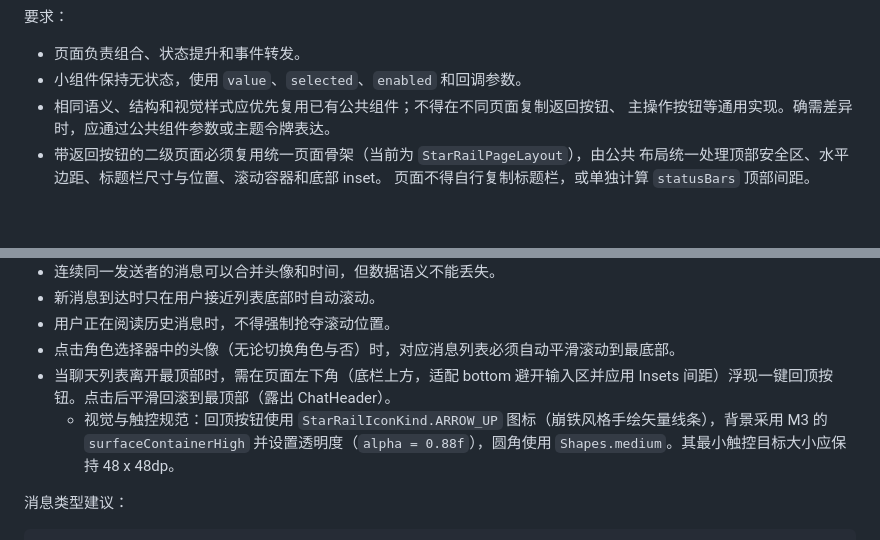
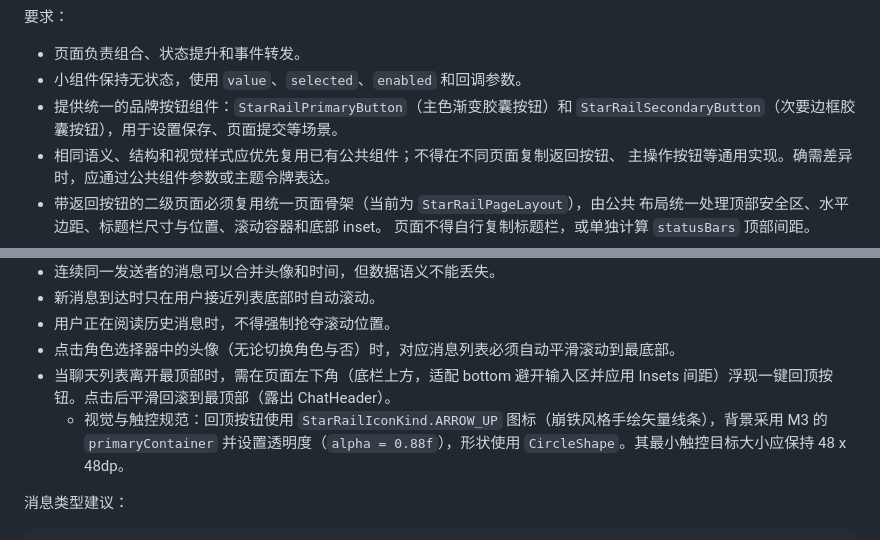
Before and after one commit to KaiXuan666/StarRailChatBox, a Markdown page: UI-Design.md, 2 parts joined by grey strips. Rendered like a GitHub page; blank space fills up the shorter version.

```diff
--- a/UI-Design.md
+++ b/UI-Design.md
@@ -114,6 +114,7 @@ shared/src/commonMain/kotlin/com/kaixuan/starrailchatbox/
 
 - 页面负责组合、状态提升和事件转发。
 - 小组件保持无状态，使用 `value`、`selected`、`enabled` 和回调参数。
+- 提供统一的品牌按钮组件：`StarRailPrimaryButton`（主色渐变胶囊按钮）和 `StarRailSecondaryButton`（次要边框胶囊按钮），用于设置保存、页面提交等场景。
 - 相同语义、结构和视觉样式应优先复用已有公共组件；不得在不同页面复制返回按钮、
   主操作按钮等通用实现。确需差异时，应通过公共组件参数或主题令牌表达。
 - 带返回按钮的二级页面必须复用统一页面骨架（当前为 `StarRailPageLayout`），由公共
@@ -489,7 +490,7 @@ Scaffold
 - 用户正在阅读历史消息时，不得强制抢夺滚动位置。
 - 点击角色选择器中的头像（无论切换角色与否）时，对应消息列表必须自动平滑滚动到最底部。
 - 当聊天列表离开最顶部时，需在页面左下角（底栏上方，适配 bottom 避开输入区并应用 Insets 间距）浮现一键回顶按钮。点击后平滑回滚到最顶部（露出 ChatHeader）。
-  - 视觉与触控规范：回顶按钮使用 `StarRailIconKind.ARROW_UP` 图标（崩铁风格手绘矢量线条），背景采用 M3 的 `surfaceContainerHigh` 并设置透明度（`alpha = 0.88f`），圆角使用 `Shapes.medium`。其最小触控目标大小应保持 48 x 48dp。
+  - 视觉与触控规范：回顶按钮使用 `StarRailIconKind.ARROW_UP` 图标（崩铁风格手绘矢量线条），背景采用 M3 的 `primaryContainer` 并设置透明度（`alpha = 0.88f`），形状使用 `CircleShape`。其最小触控目标大小应保持 48 x 48dp。
 
 
 消息类型建议：
```
Also changed, not shown: AGENTS.md (+2 -2 lines), AI Context Orchestration Specification.md (+10 -8 lines).
